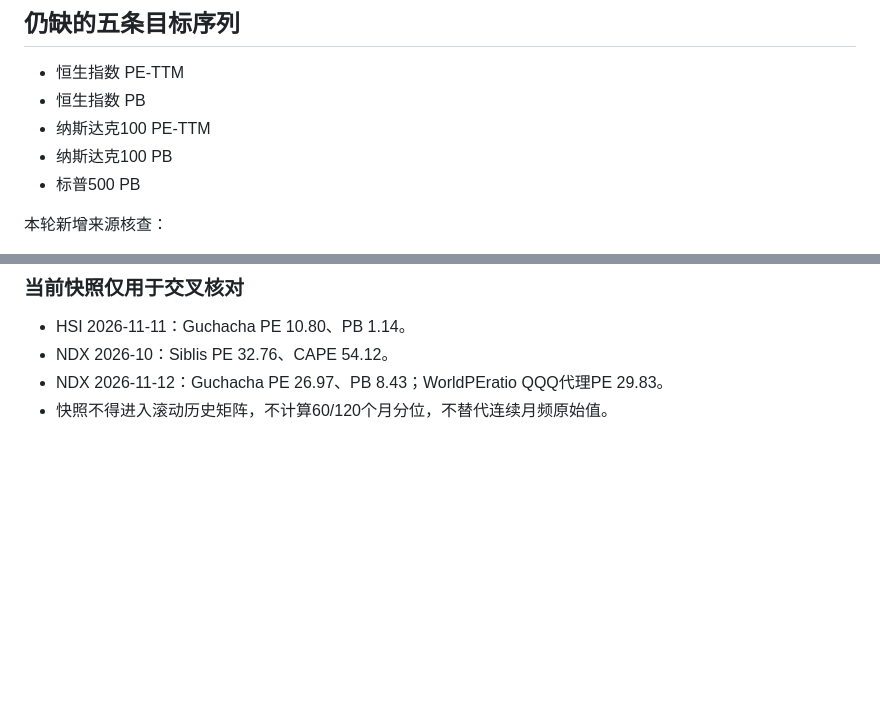
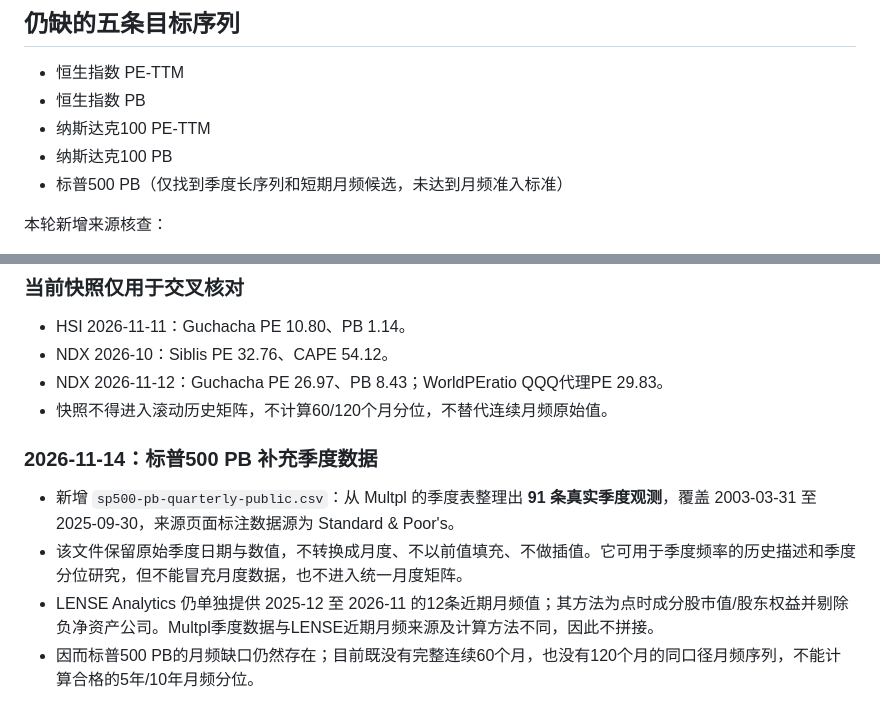
Before and after one commit to yuweijia1992/demo, a Markdown page: data/index-valuation/README.md, 2 parts joined by grey strips. Drawn GitHub-style; blank space fills up the shorter version.

Commit message:
Document S&P 500 PB quarterly dataset and exclusions

```diff
--- a/data/index-valuation/README.md
+++ b/data/index-valuation/README.md
@@ -31,7 +31,7 @@
 - 恒生指数 PB
 - 纳斯达克100 PE-TTM
 - 纳斯达克100 PB
-- 标普500 PB
+- 标普500 PB（仅找到季度长序列和短期月频候选，未达到月频准入标准）
 
 本轮新增来源核查：
 - Siblis Research 的 NASDAQ 100 页面明确展示月度更新和月末口径，但网页公开历史区只列十个年末值及最新月份；其免费 API 无需密钥，但免费层只提供部分指数和少量期末快照，完整历史/API 属订阅范围。因此免费端不能构造连续月度序列，也不能把网页图形/年末表转录成完整月度数据。
@@ -84,3 +84,10 @@
 - NDX 2026-10：Siblis PE 32.76、CAPE 54.12。
 - NDX 2026-11-12：Guchacha PE 26.97、PB 8.43；WorldPEratio QQQ代理PE 29.83。
 - 快照不得进入滚动历史矩阵，不计算60/120个月分位，不替代连续月频原始值。
+
+
+### 2026-11-14：标普500 PB 补充季度数据
+- 新增 `sp500-pb-quarterly-public.csv`：从 Multpl 的季度表整理出 **91 条真实季度观测**，覆盖 2003-03-31 至 2025-09-30，来源页面标注数据源为 Standard & Poor's。
+- 该文件保留原始季度日期与数值，不转换成月度、不以前值填充、不做插值。它可用于季度频率的历史描述和季度分位研究，但不能冒充月度数据，也不进入统一月度矩阵。
+- LENSE Analytics 仍单独提供 2025-12 至 2026-11 的12条近期月频值；其方法为点时成分股市值/股东权益并剔除负净资产公司。Multpl季度数据与LENSE近期月频来源及计算方法不同，因此不拼接。
+- 因而标普500 PB的月频缺口仍然存在；目前既没有完整连续60个月，也没有120个月的同口径月频序列，不能计算合格的5年/10年月频分位。
```
Also changed, not shown: other parts of data/index-valuation/README.md (+1 -1 lines).
